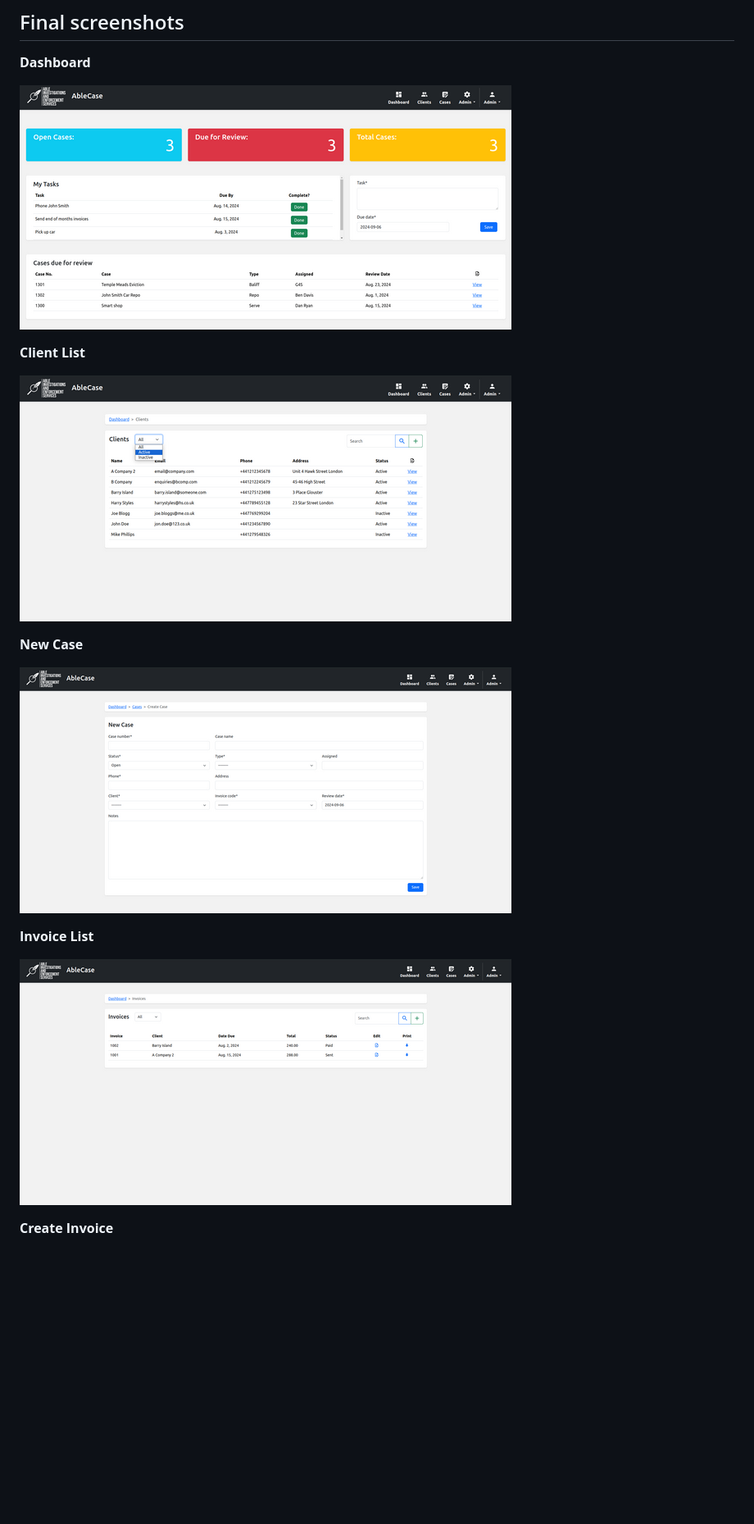
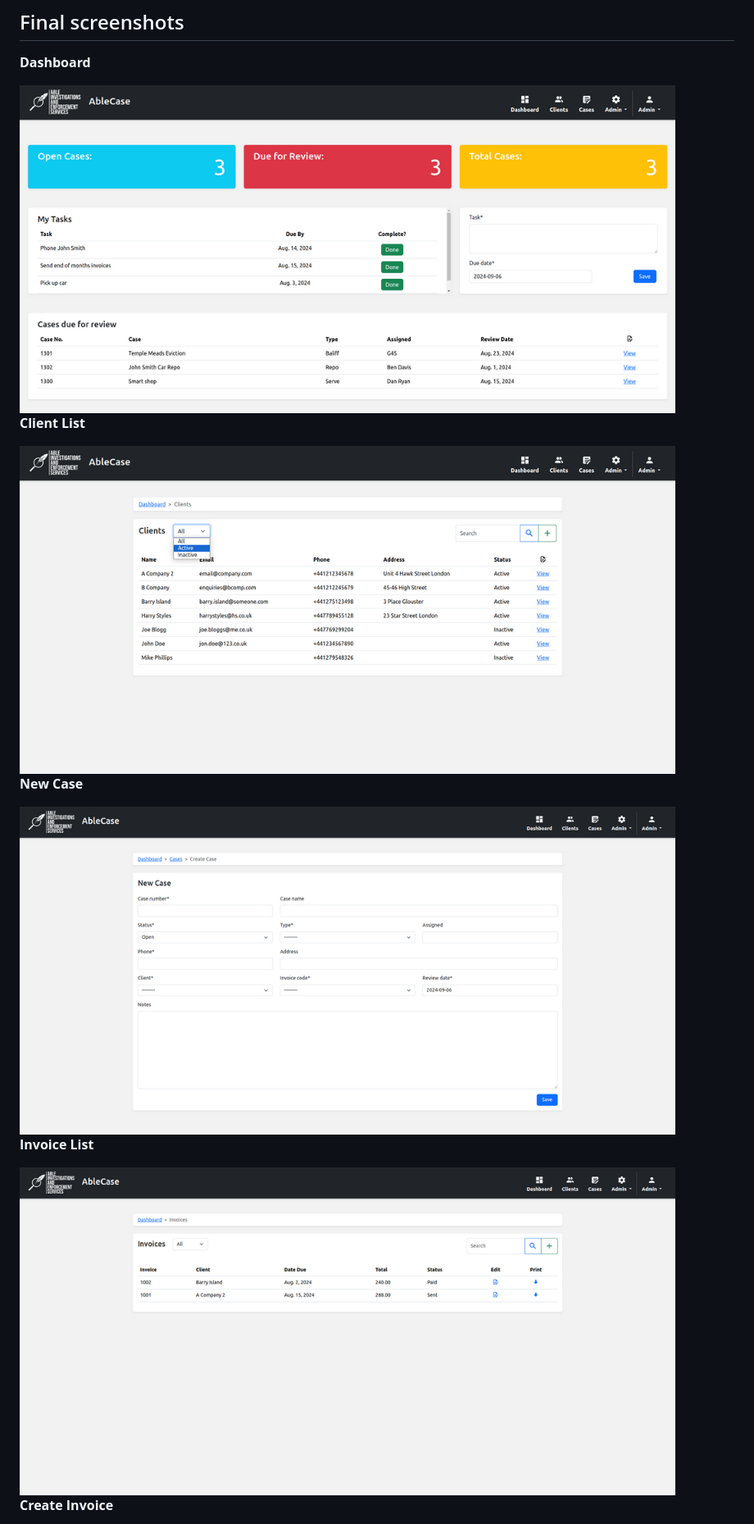
Before and after one commit to isdanryan/AbleCase, a Markdown page: readme.md, the part around one of its changes. Shown at 82% size. Drawn GitHub-style; pictures changed too: docs/screenshots/clients-list.png, docs/screenshots/dashboard.png, docs/screenshots/invoice-list.png; blank space fills up the shorter version.

Commit message:
Update screenshots
Update screenshot resolution sizes

```diff
--- a/readme.md
+++ b/readme.md
@@ -735,19 +735,19 @@ I originally want to use a uuid to generate a customer reference, but limit it t
 
 **Dashboard**
 
-![Dashboard](docs/screenshots/dashboard.png)
+<img src="/docs/screenshots/dashboard.png" width="800">
 
 **Client List**
 
-![Client List](docs/screenshots/clients-list.png)
+<img src="/docs/screenshots/clients-list.png" width="800">
 
 **New Case**
 
-![New Case](docs/screenshots/new-case.png)
+<img src="/docs/screenshots/new-case.png" width="800">
 
 **Invoice List**
 
-![Invoice List](docs/screenshots/invoice-list.png)
+<img src="/docs/screenshots/invoice-list.png" width="800">
 
 **Create Invoice**
 
```
Also changed, not shown: other parts of readme.md (+2 -2 lines), docs/screenshots/create-invoice.png, docs/screenshots/edit-user.png.
